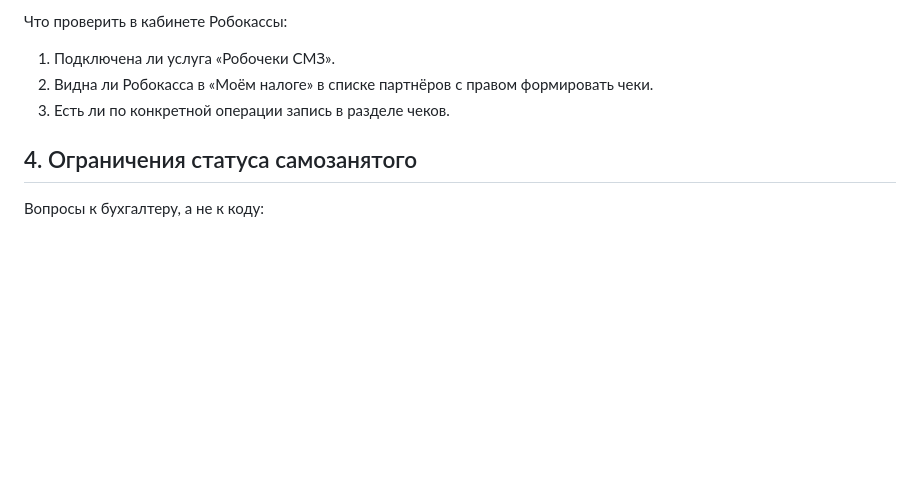
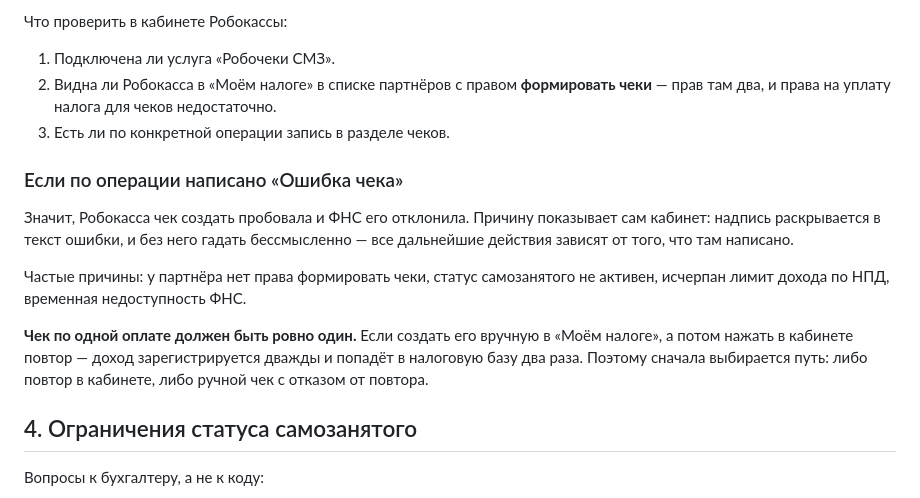
Before and after one commit to pootymoty/SchoolPiBoard, a Markdown page: offline/docs/payment-legal-notes.md, the part around the change. Drawn GitHub-style; blank space fills up the shorter version.

Commit message:
Что делать при ошибке чека СМЗ
Причину показывает кабинет, и от неё зависят действия. Отдельно
предупреждение: ручной чек плюс повтор в кабинете дают два чека
на одну оплату и двойной доход в налоговой базе.

Co-Authored-By: Claude Opus 5 <noreply@anthropic.com>
Claude-Session: https://claude.ai/code/session_01WV7mp3so22r2AhzSdhW4SC

```diff
--- a/offline/docs/payment-legal-notes.md
+++ b/offline/docs/payment-legal-notes.md
@@ -152,8 +152,25 @@
 
 1. Подключена ли услуга «Робочеки СМЗ».
 2. Видна ли Робокасса в «Моём налоге» в списке партнёров с правом
-   формировать чеки.
+   **формировать чеки** — прав там два, и права на уплату налога
+   для чеков недостаточно.
 3. Есть ли по конкретной операции запись в разделе чеков.
+
+### Если по операции написано «Ошибка чека»
+
+Значит, Робокасса чек создать пробовала и ФНС его отклонила. Причину
+показывает сам кабинет: надпись раскрывается в текст ошибки, и без него
+гадать бессмысленно — все дальнейшие действия зависят от того, что там
+написано.
+
+Частые причины: у партнёра нет права формировать чеки, статус
+самозанятого не активен, исчерпан лимит дохода по НПД, временная
+недоступность ФНС.
+
+**Чек по одной оплате должен быть ровно один.** Если создать его вручную
+в «Моём налоге», а потом нажать в кабинете повтор — доход зарегистрируется
+дважды и попадёт в налоговую базу два раза. Поэтому сначала выбирается
+путь: либо повтор в кабинете, либо ручной чек с отказом от повтора.
 
 ## 4. Ограничения статуса самозанятого
 
```
